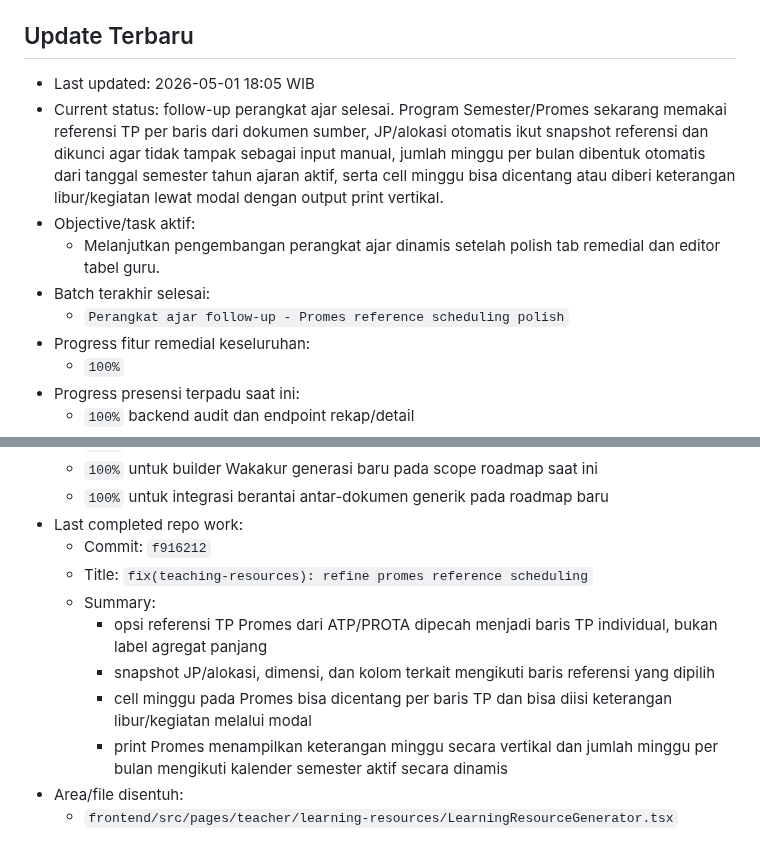
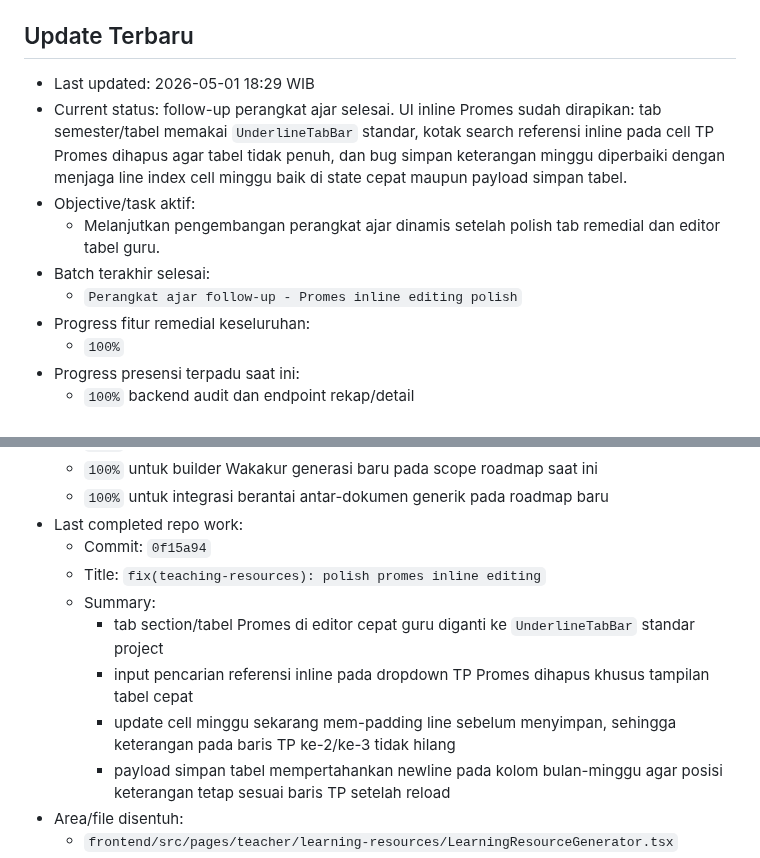
Before and after one commit to tripleonemzn/sis-project, a Markdown page: docs/CODEX_CONTINUITY.md, 2 parts joined by grey strips. GitHub-like rendering.

Commit message:
docs: record promes inline polish

```diff
--- a/docs/CODEX_CONTINUITY.md
+++ b/docs/CODEX_CONTINUITY.md
@@ -5,12 +5,12 @@ Setiap room baru yang diminta `baca AGENTS.md` atau `lanjutkan` wajib membaca fi
 
 ## Update Terbaru
 
-- Last updated: 2026-05-01 18:05 WIB
-- Current status: follow-up perangkat ajar selesai. Program Semester/Promes sekarang memakai referensi TP per baris dari dokumen sumber, JP/alokasi otomatis ikut snapshot referensi dan dikunci agar tidak tampak sebagai input manual, jumlah minggu per bulan dibentuk otomatis dari tanggal semester tahun ajaran aktif, serta cell minggu bisa dicentang atau diberi keterangan libur/kegiatan lewat modal dengan output print vertikal.
+- Last updated: 2026-05-01 18:29 WIB
+- Current status: follow-up perangkat ajar selesai. UI inline Promes sudah dirapikan: tab semester/tabel memakai `UnderlineTabBar` standar, kotak search referensi inline pada cell TP Promes dihapus agar tabel tidak penuh, dan bug simpan keterangan minggu diperbaiki dengan menjaga line index cell minggu baik di state cepat maupun payload simpan tabel.
 - Objective/task aktif:
   - Melanjutkan pengembangan perangkat ajar dinamis setelah polish tab remedial dan editor tabel guru.
 - Batch terakhir selesai:
-  - `Perangkat ajar follow-up - Promes reference scheduling polish`
+  - `Perangkat ajar follow-up - Promes inline editing polish`
 - Progress fitur remedial keseluruhan:
   - `100%`
 - Progress presensi terpadu saat ini:
@@ -26,13 +26,13 @@ Setiap room baru yang diminta `baca AGENTS.md` atau `lanjutkan` wajib membaca fi
   - `100%` untuk builder Wakakur generasi baru pada scope roadmap saat ini
   - `100%` untuk integrasi berantai antar-dokumen generik pada roadmap baru
 - Last completed repo work:
-  - Commit: `f916212`
-  - Title: `fix(teaching-resources): refine promes reference scheduling`
+  - Commit: `0f15a94`
+  - Title: `fix(teaching-resources): polish promes inline editing`
   - Summary:
-    - opsi referensi TP Promes dari ATP/PROTA dipecah menjadi baris TP individual, bukan label agregat panjang
-    - snapshot JP/alokasi, dimensi, dan kolom terkait mengikuti baris referensi yang dipilih
-    - cell minggu pada Promes bisa dicentang per baris TP dan bisa diisi keterangan libur/kegiatan melalui modal
-    - print Promes menampilkan keterangan minggu secara vertikal dan jumlah minggu per bulan mengikuti kalender semester aktif secara dinamis
+    - tab section/tabel Promes di editor cepat guru diganti ke `UnderlineTabBar` standar project
+    - input pencarian referensi inline pada dropdown TP Promes dihapus khusus tampilan tabel cepat
+    - update cell minggu sekarang mem-padding line sebelum menyimpan, sehingga keterangan pada baris TP ke-2/ke-3 tidak hilang
+    - payload simpan tabel mempertahankan newline pada kolom bulan-minggu agar posisi keterangan tetap sesuai baris TP setelah reload
 - Area/file disentuh:
   - `frontend/src/pages/teacher/learning-resources/LearningResourceGenerator.tsx`
   - `docs/CODEX_CONTINUITY.md`
```
